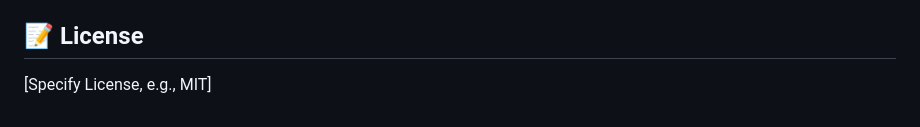
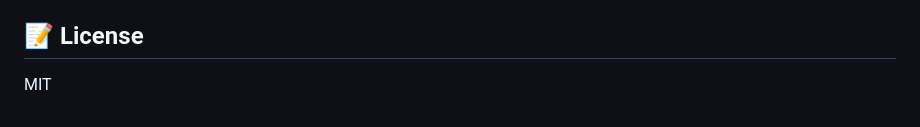
Before and after one commit to everlycoleman/ApertureAnalytics_Public, a Markdown page: README.md, the part around the change. GitHub-like rendering.

Commit message:
Update README.md with project details and features

```diff
--- a/README.md
+++ b/README.md
@@ -101,4 +101,4 @@ Aperture Analytics is a comprehensive Flask-based web application designed for p
 - **Metadata Refresh**: To re-process all photo metadata, run `python Scripts/createmetadatatable.py --refresh`.
 
 ## 📝 License
-[Specify License, e.g., MIT]
+MIT
```
